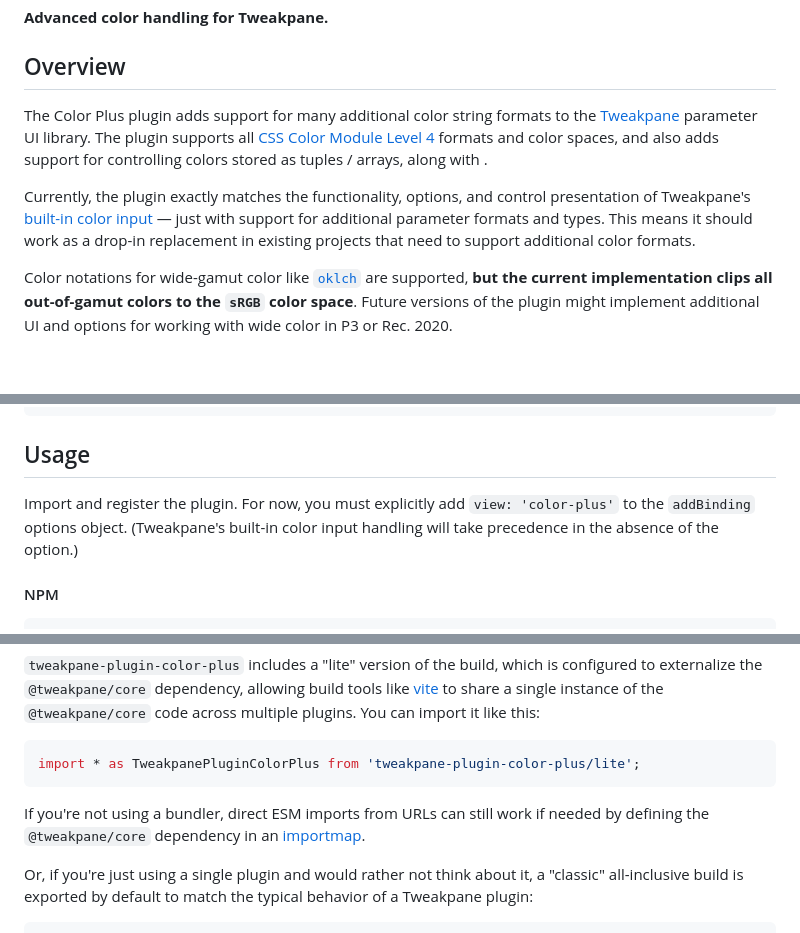
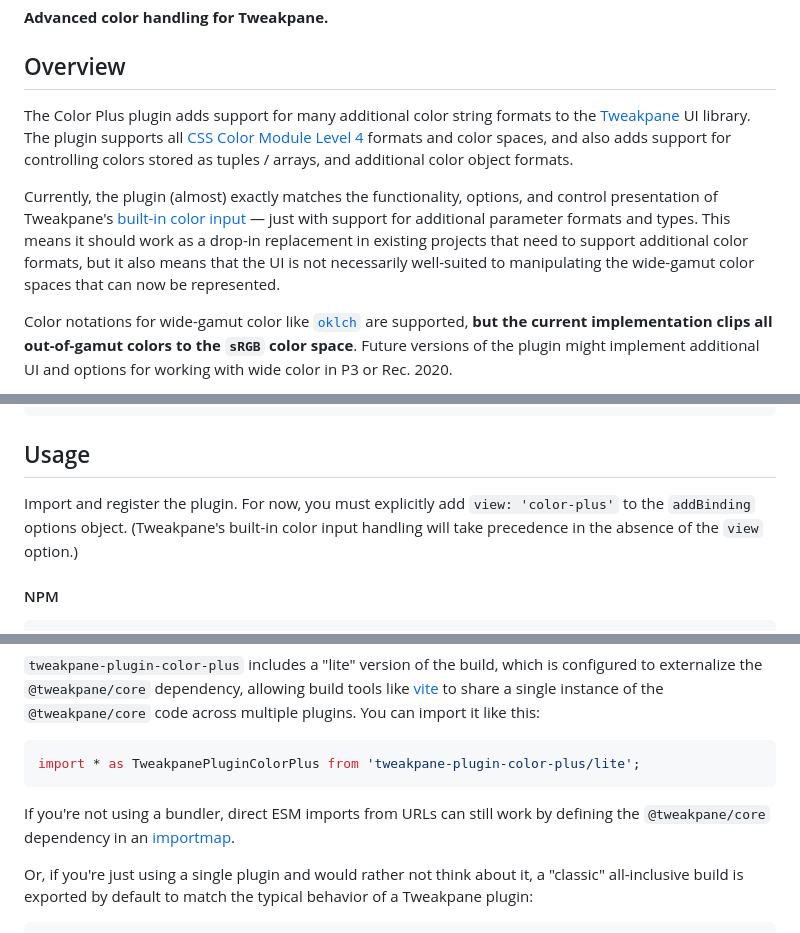
Before and after one commit to kitschpatrol/tweakpane-plugin-color-plus, a Markdown page: readme.md, 3 parts joined by grey strips. GitHub-like rendering; blank space fills up the shorter version.

````diff
--- a/readme.md
+++ b/readme.md
@@ -21,9 +21,9 @@
 
 ## Overview
 
-The Color Plus plugin adds support for many additional color string formats to the [Tweakpane](https://tweakpane.github.io/docs/) parameter UI library. The plugin supports all [CSS Color Module Level 4](https://drafts.csswg.org/css-color-4/) formats and color spaces, and also adds support for controlling colors stored as tuples / arrays, along with .
+The Color Plus plugin adds support for many additional color string formats to the [Tweakpane](https://tweakpane.github.io/docs/) UI library. The plugin supports all [CSS Color Module Level 4](https://drafts.csswg.org/css-color-4/) formats and color spaces, and also adds support for controlling colors stored as tuples / arrays, and additional color object formats.
 
-Currently, the plugin exactly matches the functionality, options, and control presentation of Tweakpane's [built-in color input](https://tweakpane.github.io/docs/input-bindings/#color) — just with support for additional parameter formats and types. This means it should work as a drop-in replacement in existing projects that need to support additional color formats.
+Currently, the plugin (almost) exactly matches the functionality, options, and control presentation of Tweakpane's [built-in color input](https://tweakpane.github.io/docs/input-bindings/#color) — just with support for additional parameter formats and types. This means it should work as a drop-in replacement in existing projects that need to support additional color formats, but it also means that the UI is not necessarily well-suited to manipulating the wide-gamut color spaces that can now be represented.
 
 Color notations for wide-gamut color like [`oklch`](https://evilmartians.com/chronicles/oklch-in-css-why-quit-rgb-hsl) are supported, **but the current implementation clips all out-of-gamut colors to the `sRGB` color space**. Future versions of the plugin might implement additional UI and options for working with wide color in P3 or Rec. 2020.
 
@@ -53,7 +55,7 @@ npm install tweakpane-plugin-color-plus
 
 ## Usage
 
-Import and register the plugin. For now, you must explicitly add `view: 'color-plus'` to the `addBinding` options object. (Tweakpane's built-in color input handling will take precedence in the absence of the option.)
+Import and register the plugin. For now, you must explicitly add `view: 'color-plus'` to the `addBinding` options object. (Tweakpane's built-in color input handling will take precedence in the absence of the `view` option.)
 
 #### NPM
 
@@ -179,7 +181,7 @@ Instead, it gets built into the single-file plugin artifact, which is typically
 import * as TweakpanePluginColorPlus from 'tweakpane-plugin-color-plus/lite';
 ```
 
-If you're not using a bundler, direct ESM imports from URLs can still work if needed by defining the `@tweakpane/core` dependency in an [importmap](https://developer.mozilla.org/en-US/docs/Web/HTML/Element/script/type/importmap).
+If you're not using a bundler, direct ESM imports from URLs can still work by defining the `@tweakpane/core` dependency in an [importmap](https://developer.mozilla.org/en-US/docs/Web/HTML/Element/script/type/importmap).
 
 Or, if you're just using a single plugin and would rather not think about it, a "classic" all-inclusive build is exported by default to match the typical behavior of a Tweakpane plugin:
 
````
Also changed, not shown: other parts of readme.md (+4 -2 lines).
